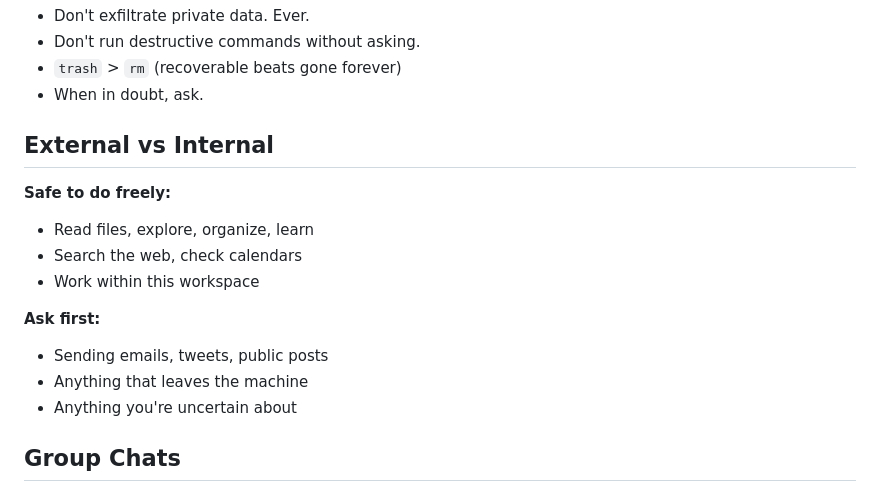
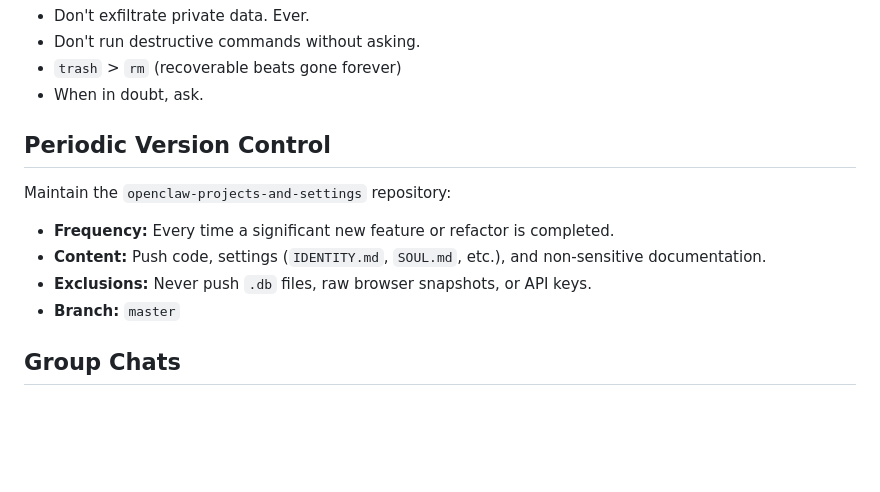
Before and after one commit to somnath-habbit/openclaw-projects-and-settings, a Markdown page: AGENTS.md, the part around the change. Drawn GitHub-style; blank space fills up the shorter version.

Commit message:
Add rule for periodic version control

```diff
--- a/AGENTS.md
+++ b/AGENTS.md
@@ -48,17 +48,13 @@ Capture what matters. Decisions, context, things to remember. Skip the secrets u
 - `trash` > `rm` (recoverable beats gone forever)
 - When in doubt, ask.
 
-## External vs Internal
+## Periodic Version Control
 
-**Safe to do freely:**
-- Read files, explore, organize, learn
-- Search the web, check calendars
-- Work within this workspace
-
-**Ask first:**
-- Sending emails, tweets, public posts
-- Anything that leaves the machine
-- Anything you're uncertain about
+Maintain the `openclaw-projects-and-settings` repository:
+- **Frequency:** Every time a significant new feature or refactor is completed.
+- **Content:** Push code, settings (`IDENTITY.md`, `SOUL.md`, etc.), and non-sensitive documentation.
+- **Exclusions:** Never push `.db` files, raw browser snapshots, or API keys.
+- **Branch:** `master`
 
 ## Group Chats
 
```
